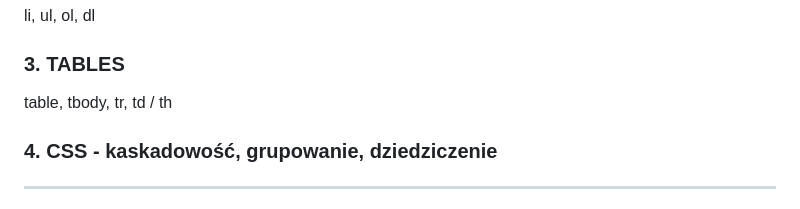
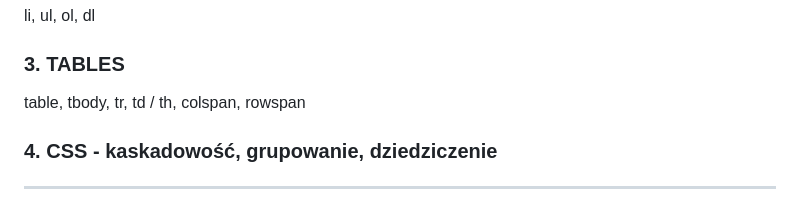
Before and after one commit to Technikum-Lotnicze-ZDZ-Katowice/PITSI303-hierarchy, a Markdown page: README.md, the part around the change. GitHub-like rendering.

```diff
--- a/README.md
+++ b/README.md
@@ -11,7 +11,7 @@ li, ul, ol, dl
 
 ### 3. TABLES
 
-table, tbody, tr, td / th
+table, tbody, tr, td / th, colspan, rowspan
 
 ### 4. CSS - kaskadowość, grupowanie, dziedziczenie
 ---
```
